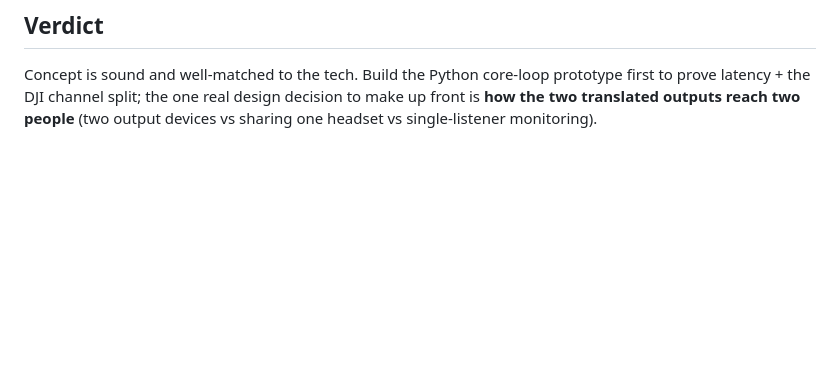
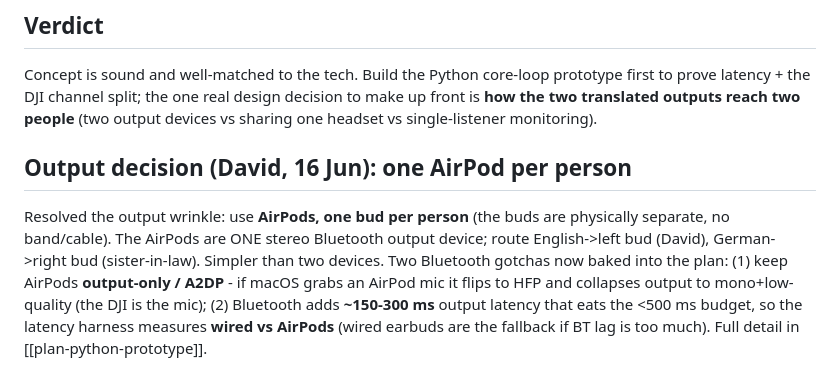
Before and after one commit to DavidFarrell/german-english-realtime, a Markdown page: notes/concept-dji-mic3-two-way.md, the part around the change. Rendered like a GitHub page; blank space fills up the shorter version.

```diff
--- a/notes/concept-dji-mic3-two-way.md
+++ b/notes/concept-dji-mic3-two-way.md
@@ -78,3 +78,13 @@ Concept is sound and well-matched to the tech. Build the Python core-loop protot
 prove latency + the DJI channel split; the one real design decision to make up front is
 **how the two translated outputs reach two people** (two output devices vs sharing one headset
 vs single-listener monitoring).
+
+## Output decision (David, 16 Jun): one AirPod per person
+Resolved the output wrinkle: use **AirPods, one bud per person** (the buds are physically
+separate, no band/cable). The AirPods are ONE stereo Bluetooth output device; route
+English->left bud (David), German->right bud (sister-in-law). Simpler than two devices.
+Two Bluetooth gotchas now baked into the plan: (1) keep AirPods **output-only / A2DP** - if
+macOS grabs an AirPod mic it flips to HFP and collapses output to mono+low-quality (the DJI is
+the mic); (2) Bluetooth adds **~150-300 ms** output latency that eats the <500 ms budget, so
+the latency harness measures **wired vs AirPods** (wired earbuds are the fallback if BT lag is
+too much). Full detail in [[plan-python-prototype]].
```
Also changed, not shown: notes/plan-python-prototype.md (+183 -169 lines).
